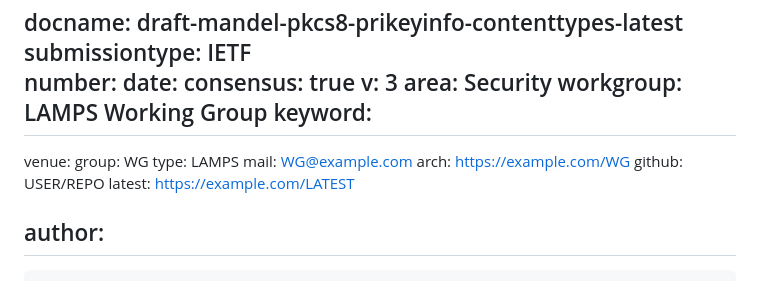
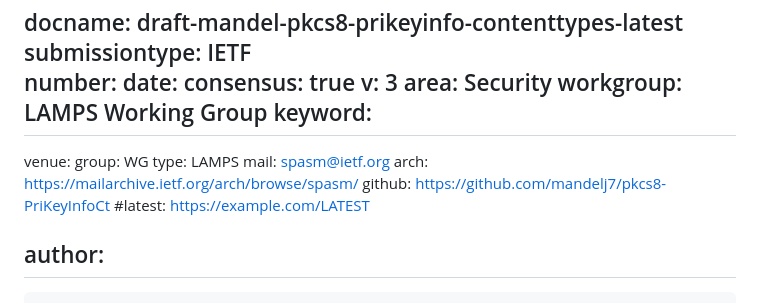
Before and after one commit to lamps-wg/pkcs8-PriKeyInfoCt, a Markdown page: draft-mandel-pkcs8-prikeyinfo-contenttypes.md, the part around one of its changes. Rendered like a GitHub page.

Commit message:
Update CT refs

```diff
--- a/draft-mandel-pkcs8-prikeyinfo-contenttypes.md
+++ b/draft-mandel-pkcs8-prikeyinfo-contenttypes.md
@@ -16,10 +16,10 @@ keyword:
 venue:
   group: WG
   type: LAMPS
-  mail: WG@example.com
-  arch: https://example.com/WG
-  github: USER/REPO
-  latest: https://example.com/LATEST
+  mail: spasm@ietf.org
+  arch: https://mailarchive.ietf.org/arch/browse/spasm/
+  github: https://github.com/mandelj7/pkcs8-PriKeyInfoCt
+  #latest: https://example.com/LATEST
 
 author:
  -
```
Also changed, not shown: other parts of draft-mandel-pkcs8-prikeyinfo-contenttypes.md (+2 -2 lines).
